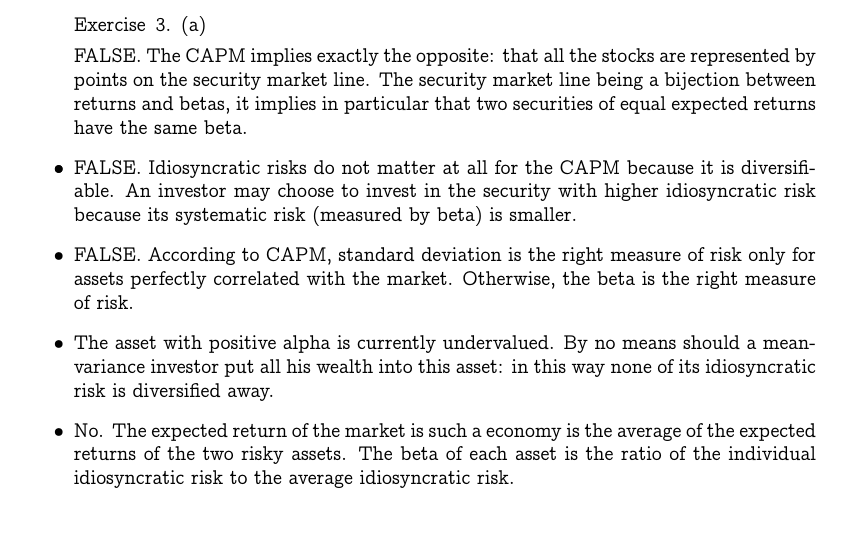
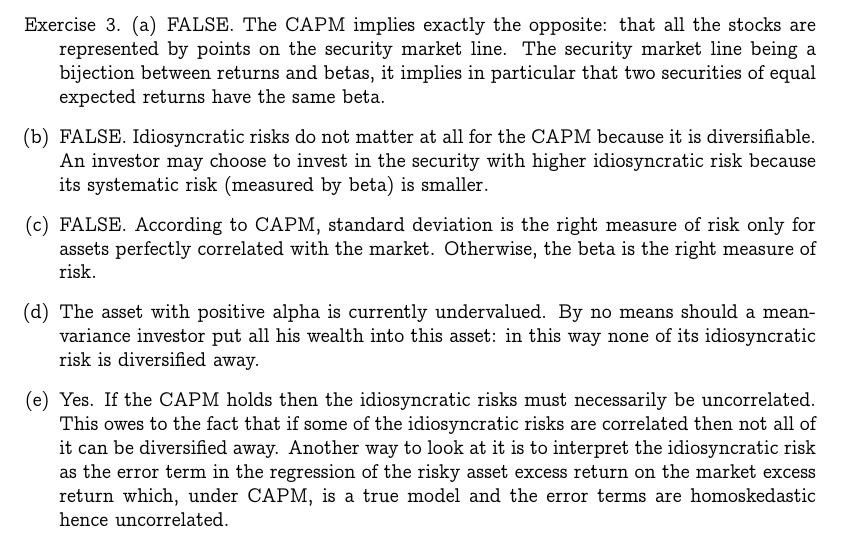
Before and after one commit to dan98/MFEinvestments, a LaTeX problem sheet (hw4/solution.tex): part of page 4 of 5, cut so that both start at the same text. Compiled offline with pdfLaTeX.

Commit message:
CAPM exercise correction

```diff
--- a/hw4/solution.tex
+++ b/hw4/solution.tex
@@ -209,7 +209,7 @@
 \newpage
 
 \begin{exercise}{3}
-  \begin{itemize}{(a)}
+  \begin{enumerate}[(a)]
     \item
       \textbf{FALSE.} The CAPM implies exactly the opposite: that all the stocks
       are represented by points on the security market line. The security market
@@ -230,11 +230,13 @@
       a mean-variance investor put all his wealth into this asset: in this way
       none of its idiosyncratic risk is diversified away.
       \item
-        No. The expected return of the market is such a economy is the average
-        of the expected returns of the two risky assets. The beta of each asset
-        is the ratio of the individual idiosyncratic risk to the average
-        idiosyncratic risk.
-  \end{itemize}
+        Yes. If the CAPM holds then the idiosyncratic risks must necessarily be
+        uncorrelated. This owes to the fact that if some of the idiosyncratic
+        risks are correlated then not all of it can be diversified away. Another
+        way to look at it is to interpret the idiosyncratic risk as the error term in the
+        regression of the risky asset excess return on the market excess return which,
+        under CAPM, is a true model and the error terms are homoskedastic hence uncorrelated.
+  \end{enumerate}
 \end{exercise}
 
 \newpage
```
